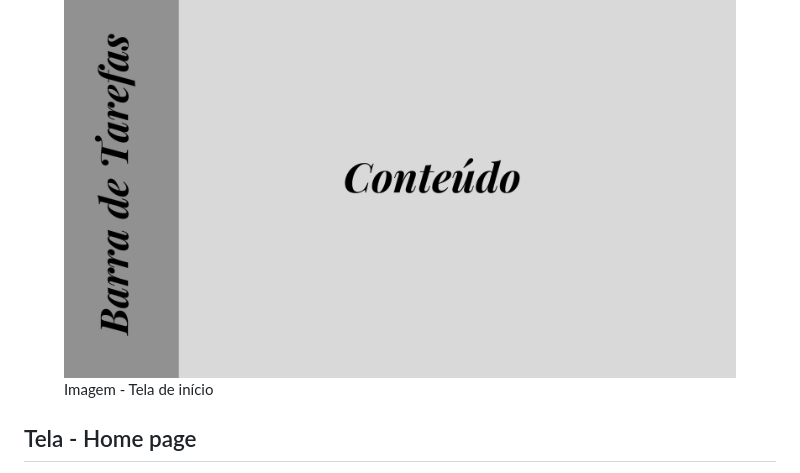
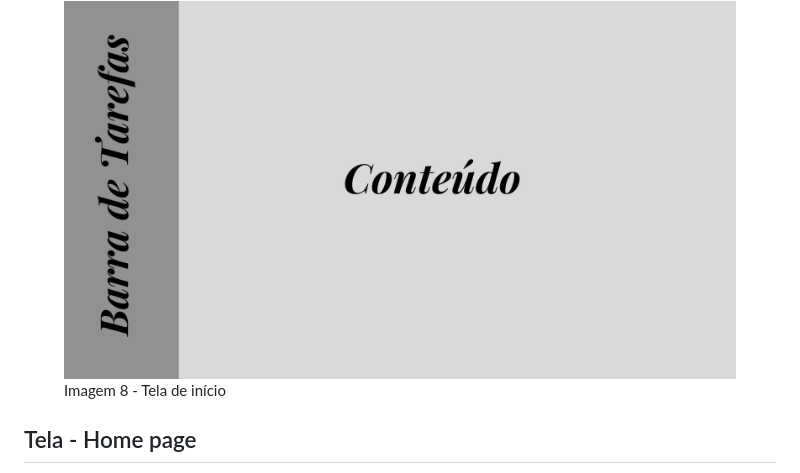
Before and after one commit to ICEI-PUC-Minas-PMV-ADS/pmv-ads-2024-1-e1-proj-web-t11-pmv-ads-2024-1-e1-proj-web-t11-vividly, a Markdown page: documentos/04-Projeto de Interface.md, the part around the change. GitHub-like rendering.

Commit message:
update projeto interface

```diff
--- a/documentos/04-Projeto de Interface.md
+++ b/documentos/04-Projeto de Interface.md
@@ -22,7 +22,7 @@ Barra de Tarefas: Nela estam os ícones que dão acesso as ferramentas do siet.
 
 <figure>
     <img src="img/conteudo.png" height= "500px">
-    <figcaption>Imagem - Tela de início
+    <figcaption>Imagem 8 - Tela de início
     </figcaption>
 </figure>
 
```
